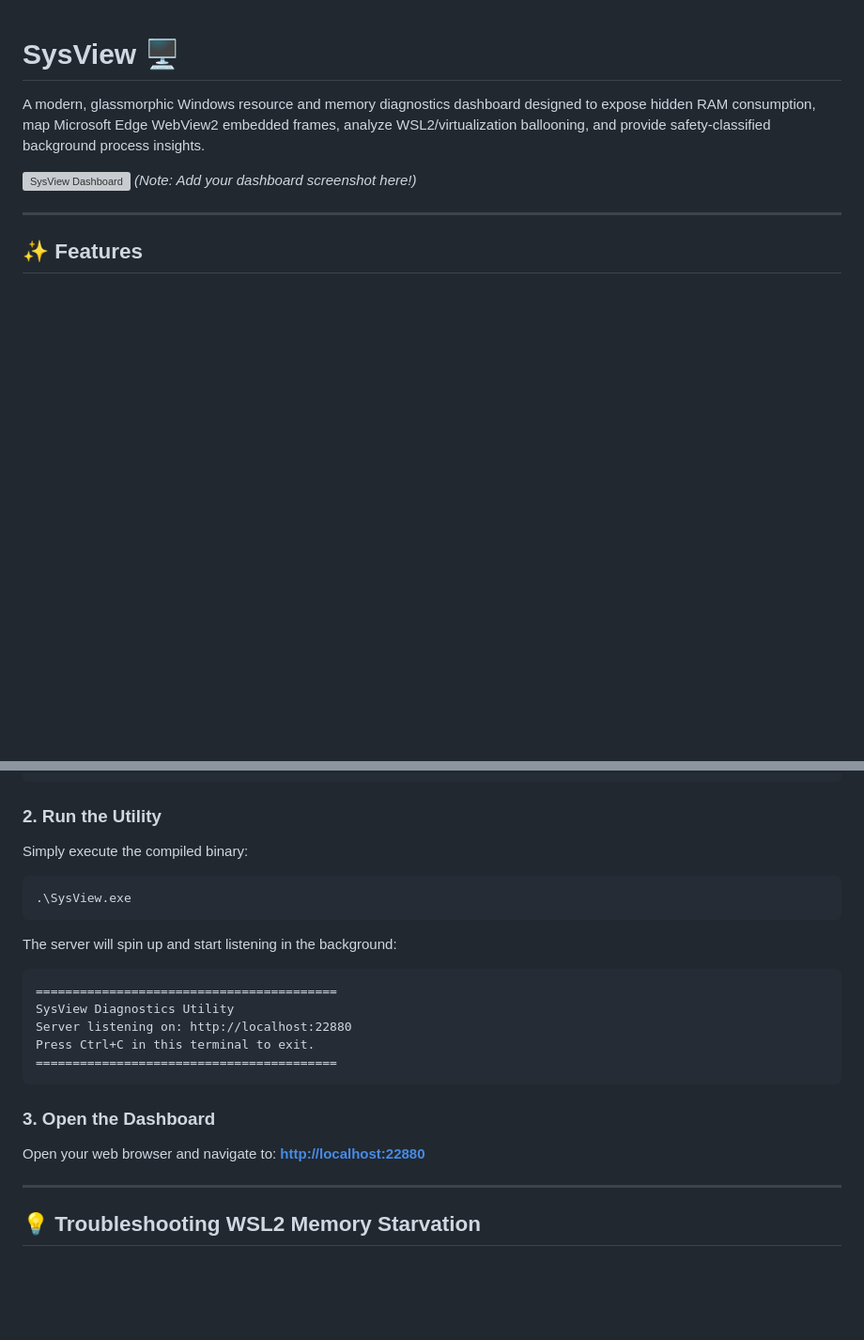
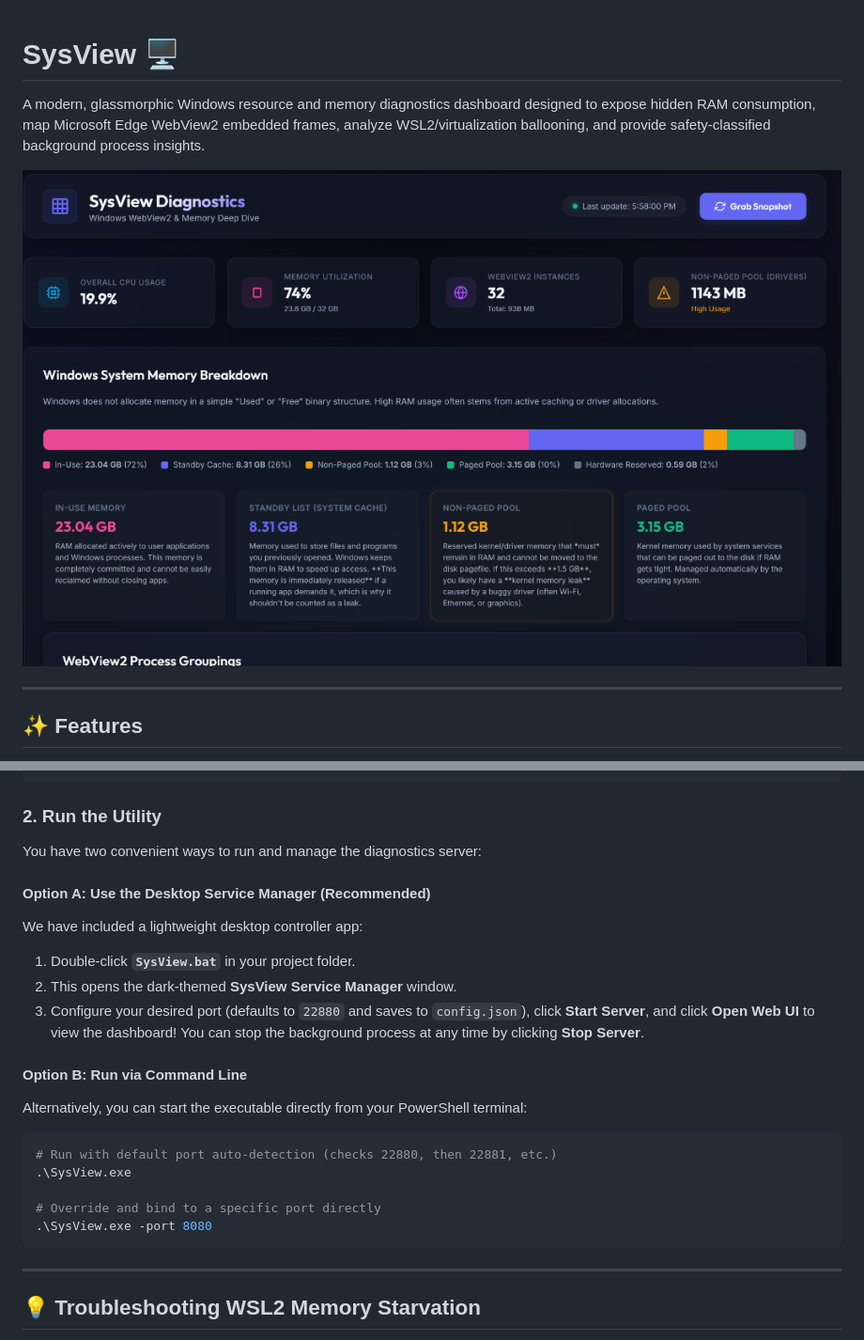
Before and after one commit to cbigeagle/SysView, a Markdown page: README.md, 2 parts joined by grey strips. Shown: that part at 94% size. GitHub-like rendering; pictures changed too: docs/dashboard_screenshot.png (added); blank space fills up the shorter version; grey boxes are pictures that could not be loaded.

Commit message:
Add SysView desktop service manager controller, override port flag, and insert actual dashboard screenshot

````diff
--- a/README.md
+++ b/README.md
@@ -2,7 +2,7 @@
 
 A modern, glassmorphic Windows resource and memory diagnostics dashboard designed to expose hidden RAM consumption, map Microsoft Edge WebView2 embedded frames, analyze WSL2/virtualization ballooning, and provide safety-classified background process insights.
 
-![SysView Dashboard](https://raw.githubusercontent.com/cbigeagle/SysView/main/docs/screenshot_placeholder.png) *(Note: Add your dashboard screenshot here!)*
+![SysView Dashboard](docs/dashboard_screenshot.png)
 
 ---
 
@@ -46,25 +46,24 @@ go build -ldflags "-s -w" -o SysView.exe
 
 ### 2. Run the Utility
 
-Simply execute the compiled binary:
+You have two convenient ways to run and manage the diagnostics server:
+
+#### Option A: Use the Desktop Service Manager (Recommended)
+We have included a lightweight desktop controller app:
+1. Double-click **`SysView.bat`** in your project folder.
+2. This opens the dark-themed **SysView Service Manager** window.
+3. Configure your desired port (defaults to `22880` and saves to `config.json`), click **Start Server**, and click **Open Web UI** to view the dashboard! You can stop the background process at any time by clicking **Stop Server**.
+
+#### Option B: Run via Command Line
+Alternatively, you can start the executable directly from your PowerShell terminal:
 
 ```powershell
+# Run with default port auto-detection (checks 22880, then 22881, etc.)
 .\SysView.exe
+
+# Override and bind to a specific port directly
+.\SysView.exe -port 8080
 ```
-
-The server will spin up and start listening in the background:
-```text
-=========================================
-SysView Diagnostics Utility
-Server listening on: http://localhost:22880
-Press Ctrl+C in this terminal to exit.
-=========================================
-```
-
-### 3. Open the Dashboard
-
-Open your web browser and navigate to:
-**[http://localhost:22880](http://localhost:22880)**
 
 ---
 
````
Also changed, not shown: 3 other files.
